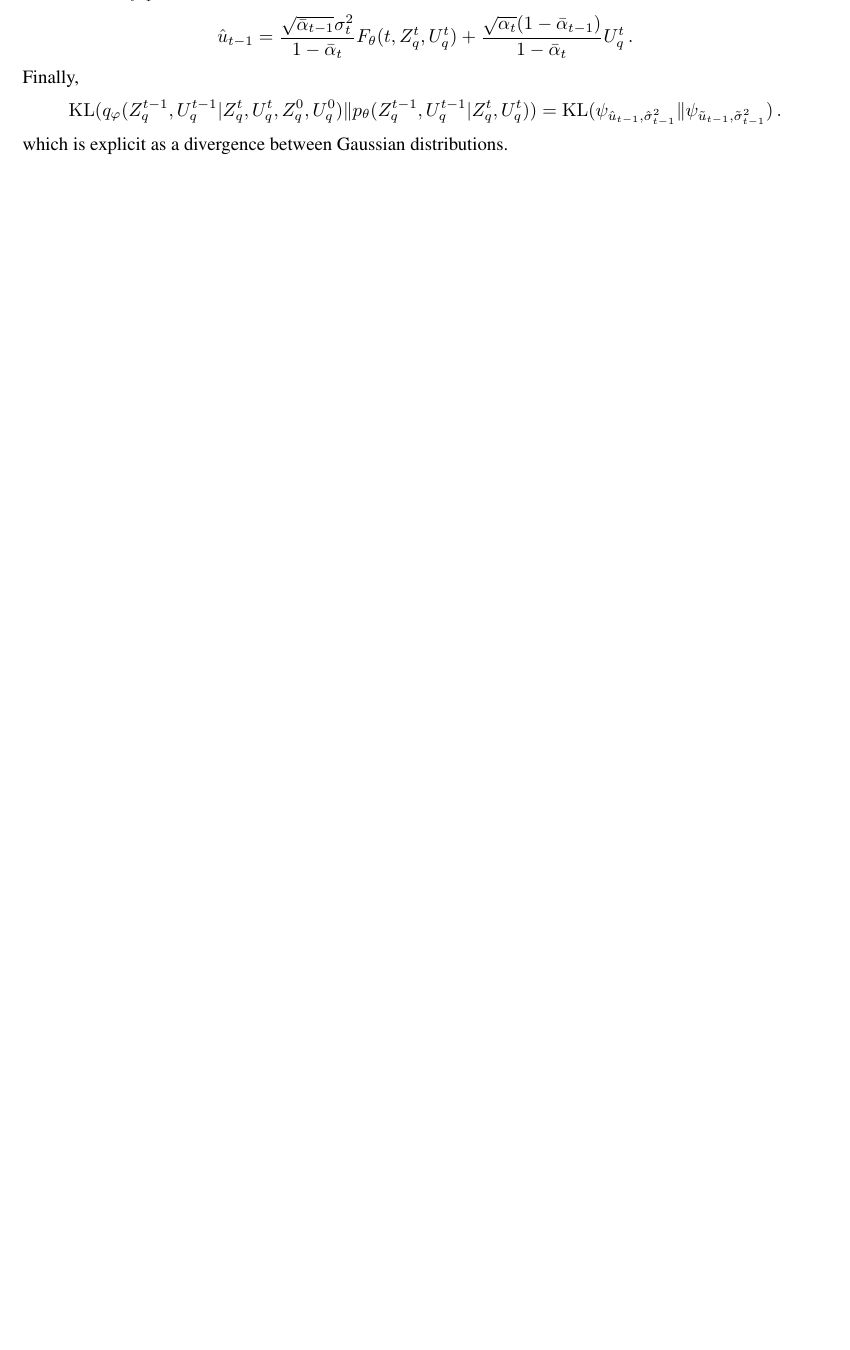
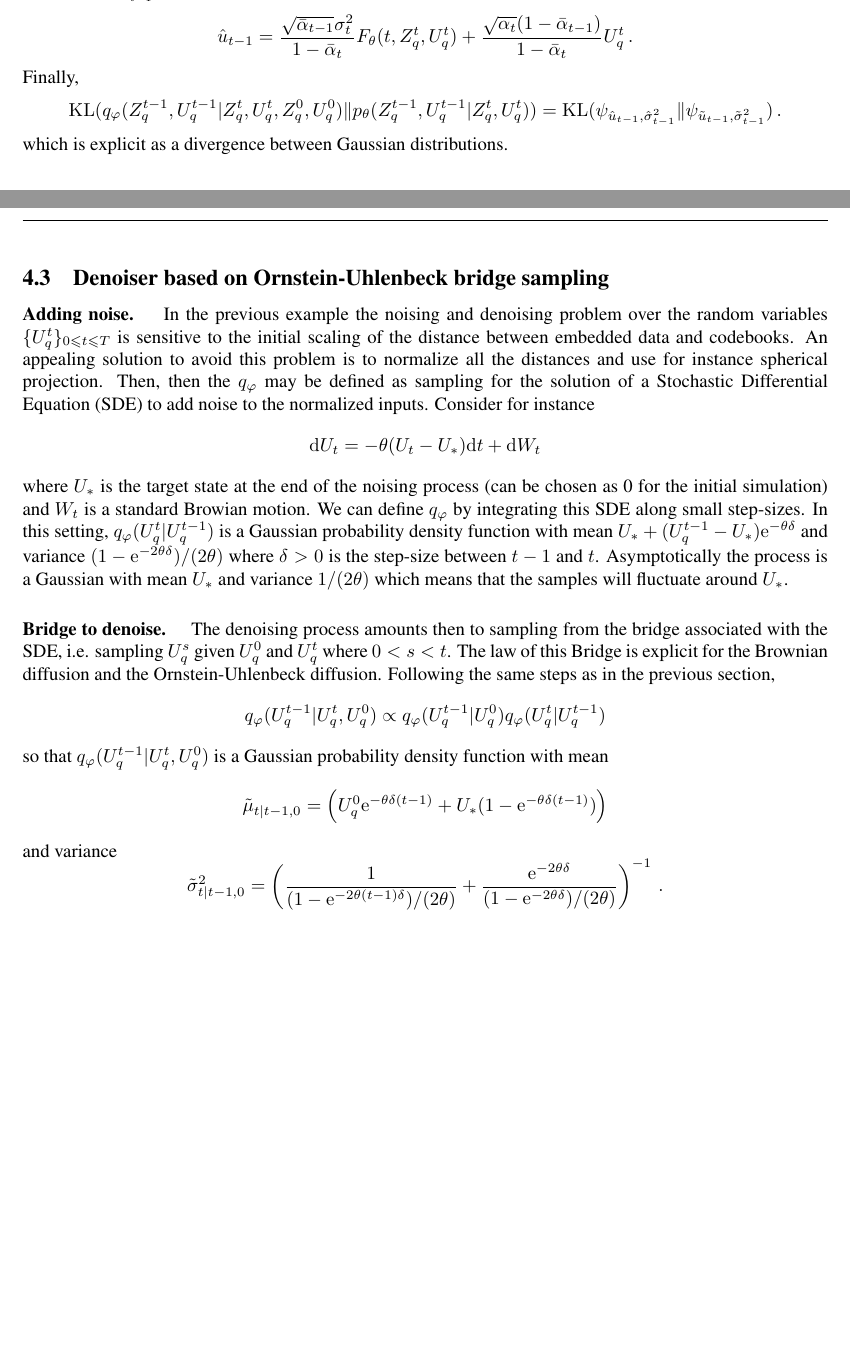
Before and after one commit to sylvainlc/21-vqvae, a LaTeX paper (vqvae.tex): part of page 7 of 16 before the commit and two parts of pages 7 and 8 of 17 after it, the two joined at a grey line, cut so that both start at the same text, the shorter picture padded with empty space. Compiled offline with pdfLaTeX.

Commit message:
Added Bridge sampling

```diff
--- a/vqvae.tex
+++ b/vqvae.tex
@@ -463,6 +463,29 @@ $$
 $$
 which is explicit as a divergence between Gaussian distributions.
 
+\subsection{Denoiser based on Ornstein-Uhlenbeck bridge sampling}
+\paragraph{Adding noise. }
+In the previous example the noising and denoising problem over the random variables $\{U_q^t\}_{0\leqslant t\leqslant T}$ is sensitive to the initial scaling of the distance between embedded data and codebooks. An appealing solution to avoid this problem is to normalize all the distances and use for instance spherical projection. Then, then the $q_\varphi$ may  be defined as sampling for the solution of a Stochastic Differential Equation (SDE) to add noise to the  normalized inputs. Consider for instance
+$$
+\mathrm{d}U_t = -\theta (U_t - U_*)\mathrm{d}t + \mathrm{d}W_t
+$$
+where $U_*$ is the target state at the end of the noising process (can be chosen as 0 for the initial simulation) and $W_t$ is a standard Browian motion. We can define $q_\varphi$ by integrating this SDE along small step-sizes. In this setting, $q_\varphi(U_q^{t}|U_q^{t-1})$ is a Gaussian probability density function with mean $U_* + (U_q^{t-1}-U_*)\mathrm{e}^{-\theta \delta}$ and variance $(1-\mathrm{e}^{-2\theta\delta})/(2\theta)$ where $\delta>0$ is the step-size between $t-1$ and $t$. Asymptotically the process is a Gaussian with mean $U_*$ and variance $1/(2\theta)$ which means that the samples will fluctuate around $U_*$.
+
+\paragraph{Bridge to denoise. }
+The denoising process amounts then to sampling from the bridge associated with the SDE, i.e. sampling $U_q^s$ given $U_q^0$ and $U_q^t$ where $0<s<t$. The law of this Bridge is explicit for the Brownian diffusion and the Ornstein-Uhlenbeck diffusion. Following the same steps as in the previous section,
+$$
+q_\varphi(U_q^{t-1}|U_q^{t},U_q^{0}) \propto q_\varphi(U_q^{t-1}|U_q^{0}) q_\varphi(U_q^{t}|U_q^{t-1})
+$$
+so that $q_\varphi(U_q^{t-1}|U_q^{t},U_q^{0})$ is a Gaussian probability density function with mean
+$$
+\tilde \mu_{t|t-1,0} = \left(U_q^0\mathrm{e}^{-\theta\delta(t-1)} +U_*(1-\mathrm{e}^{-\theta\delta(t-1)})\right)
+$$
+and variance
+$$
+\tilde \sigma^2_{t|t-1,0} = \left(\frac{1}{(1-\mathrm{e}^{-2\theta(t-1)\delta})/(2\theta)} + \frac{\mathrm{e}^{-2\theta\delta}}{(1-\mathrm{e}^{-2\theta\delta})/(2\theta)}\right)^{-1}\,.
+$$
+
+
 
 \clearpage
 \newpage
```
